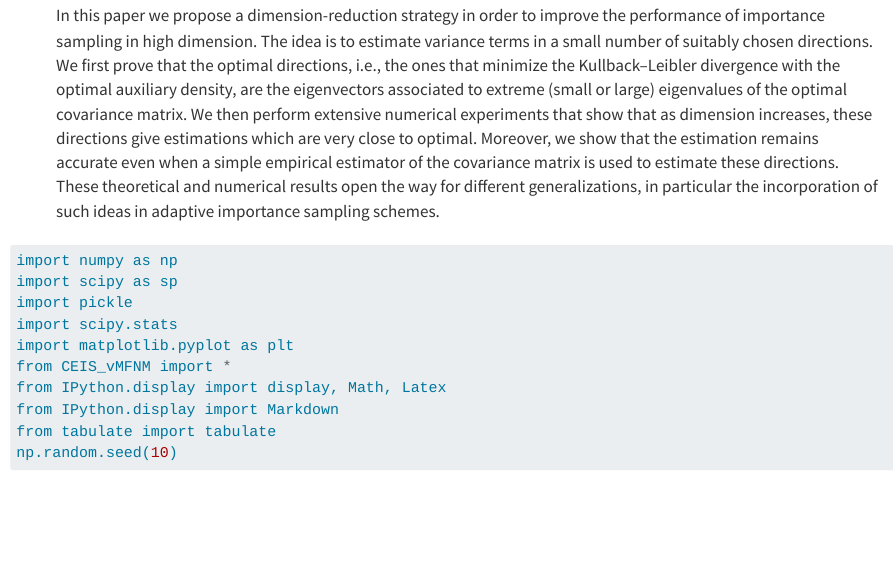
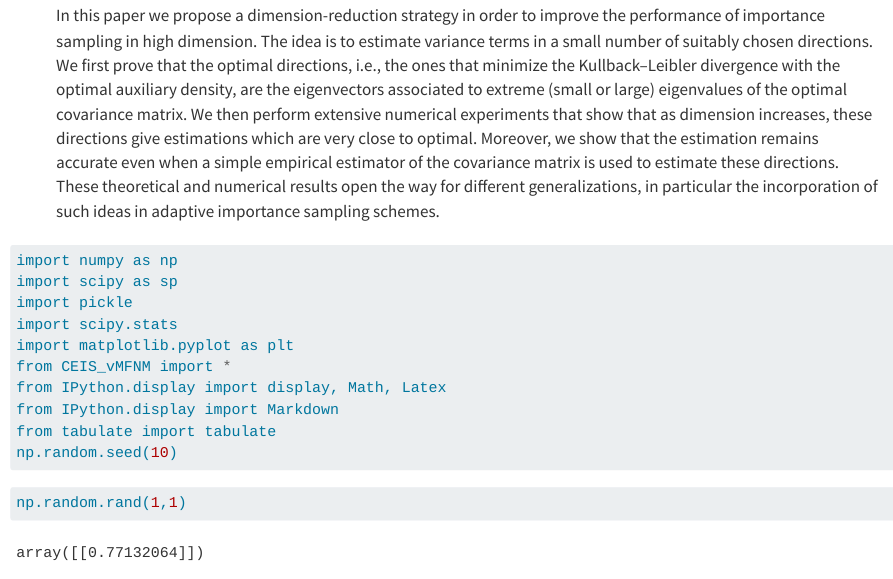
Before and after one commit to jmorio44/optimal-projection-IS, a Quarto document (content.qmd): the page in a window 1100 px wide, from 370 px down. Rendered offline with R 4.5, knitr and Pandoc in place of Quarto, with nearby package versions; drawn as R Markdown's standard HTML page in place of the format the file asks for.

Commit message:
Add files via upload

````diff
--- a/content.qmd
+++ b/content.qmd
@@ -56,6 +56,10 @@ from IPython.display import display, Math, Latex
 from IPython.display import Markdown
 from tabulate import tabulate
 np.random.seed(10)
+```
+
+```{python}
+np.random.rand(1,1)
 ```
 
 ```{python}
````
